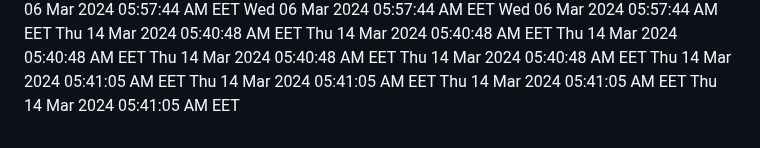
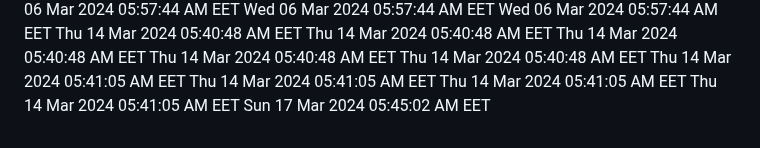
Before and after one commit to profex97/hello-world, a Markdown page: CHANGELOG.md, the part around the change. GitHub-like rendering.

Commit message:
Added new date

```diff
--- a/CHANGELOG.md
+++ b/CHANGELOG.md
@@ -372,3 +372,4 @@ Thu 14 Mar 2024 05:41:05 AM EET
 Thu 14 Mar 2024 05:41:05 AM EET
 Thu 14 Mar 2024 05:41:05 AM EET
 Thu 14 Mar 2024 05:41:05 AM EET
+Sun 17 Mar 2024 05:45:02 AM EET
```
